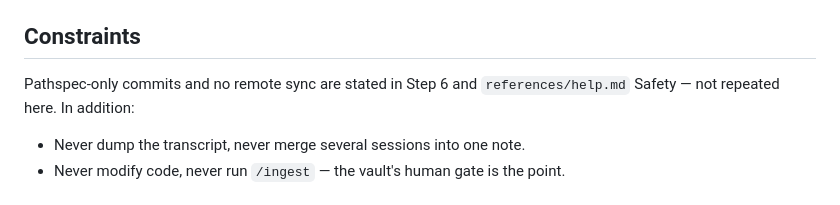
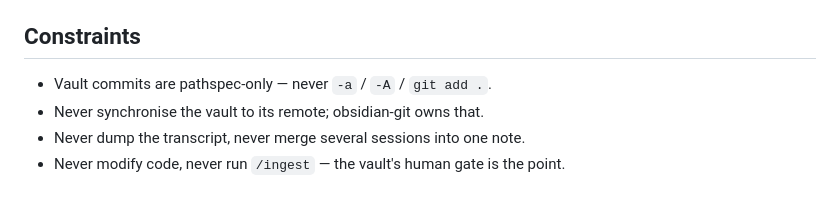
Before and after one commit to dEitY719/pkm-skills, a Markdown page: skills/obsidian-session-clip/SKILL.md, the part around the change. Rendered like a GitHub page.

Commit message:
fix(review): keep the pathspec/no-remote-sync bullets in Constraints
agy and codex both flagged (as an assumption, not a BLOCKER) that
folding the two safety-critical bullets into prose weakens the
terse, always-visible negative-prompt an agent parses. CLAUDE.md's
own Safety contracts state this as a hard rule, not advice — keep it
as a scannable bullet even though Step 6 and help.md Safety restate
it. Only the frontmatter constants collapse (Step 3) stands.

Refs #4

```diff
--- a/skills/obsidian-session-clip/SKILL.md
+++ b/skills/obsidian-session-clip/SKILL.md
@@ -85,9 +85,8 @@ Run `bash "${SKILL_DIR}/lib/verify-clip.sh" "$NOTE"` (skip on `--dry-run`), show
 
 ## Constraints
 
-Pathspec-only commits and no remote sync are stated in Step 6 and
-`references/help.md` Safety — not repeated here. In addition:
-
+- Vault commits are pathspec-only — never `-a` / `-A` / `git add .`.
+- Never synchronise the vault to its remote; obsidian-git owns that.
 - Never dump the transcript, never merge several sessions into one note.
 - Never modify code, never run `/ingest` — the vault's human gate is the point.
 
```
